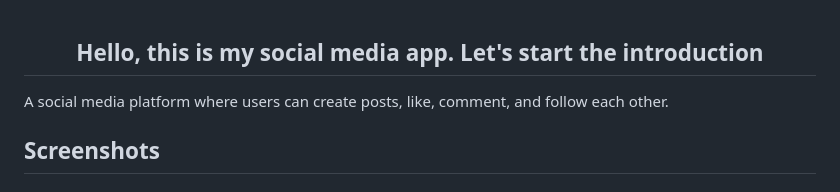
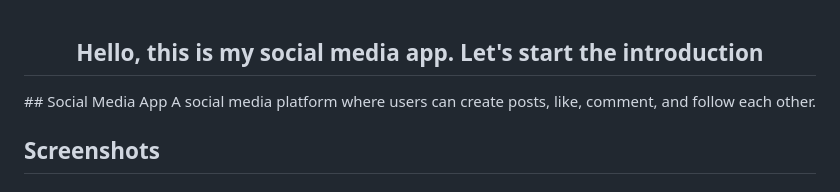
Before and after one commit to ardaozcelk/SocialMedia-App, a Markdown page: README.md, the part around the change. GitHub-like rendering.

```diff
--- a/README.md
+++ b/README.md
@@ -1,5 +1,5 @@
 <h2 align="center">Hello, this is my social media app. Let's start the introduction</h2>
-
+## Social Media App
 A social media platform where users can create posts, like, comment, and follow each other.
 
 ## Screenshots
```
